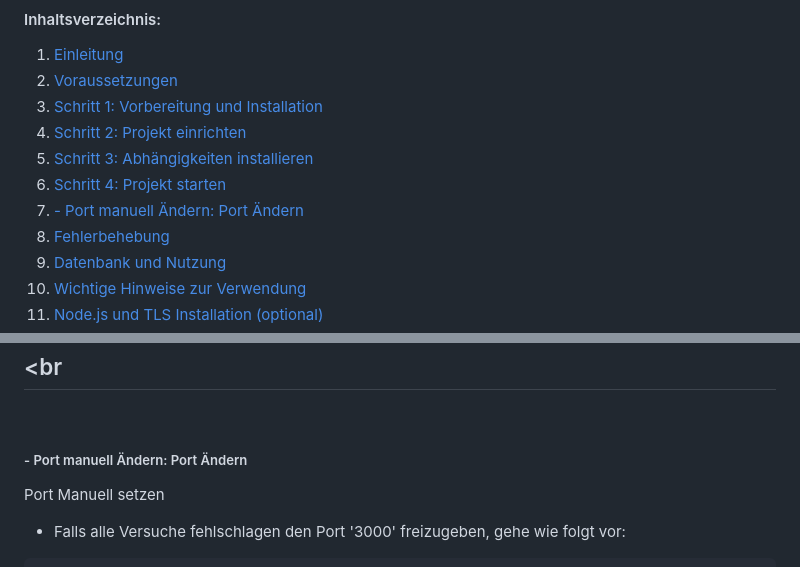
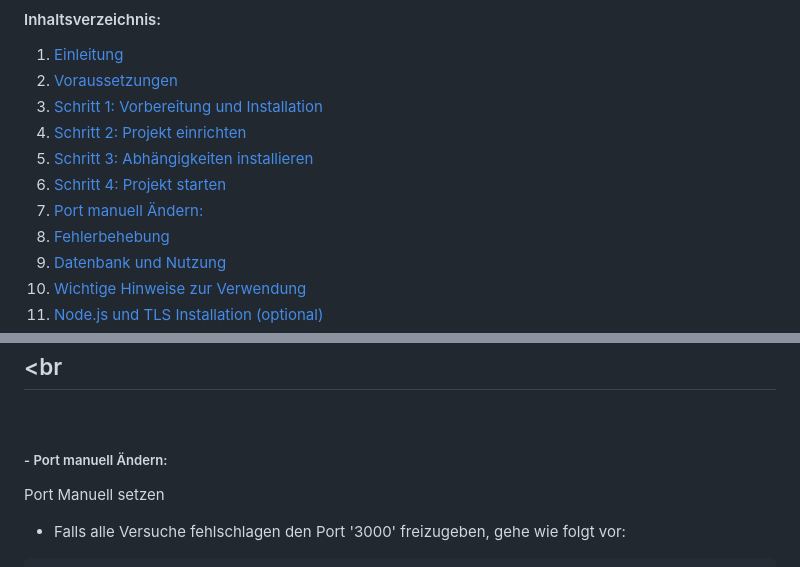
Before and after one commit to bylickilabs/Password-Manager, a Markdown page: README.md, 2 parts joined by grey strips. Rendered like a GitHub page.

```diff
--- a/README.md
+++ b/README.md
@@ -26,7 +26,7 @@
 4. [Schritt 2: Projekt einrichten](#schritt-2-projekt-einrichten)
 5. [Schritt 3: Abhängigkeiten installieren](#schritt-3-abhängigkeiten-installieren)
 6. [Schritt 4: Projekt starten](#schritt-4-projekt-starten)
-7. [- Port manuell Ändern: Port Ändern](#--port-manuell-ändern-port-ändern)
+7. [Port manuell Ändern:](#port-manuell-ändern)
 8. [Fehlerbehebung](#fehlerbehebung)
 9. [Datenbank und Nutzung](#datenbank-und-nutzung)
 10. [Wichtige Hinweise zur Verwendung](#wichtige-hinweise-zur-verwendung)
@@ -219,7 +219,7 @@ taskkill /PID <PID> /F
 ---
 <br>
 
-##### - Port manuell Ändern: Port Ändern
+##### - Port manuell Ändern:
 
 Port Manuell setzen
   - Falls alle Versuche fehlschlagen den Port '3000' freizugeben, gehe wie folgt vor:
```
